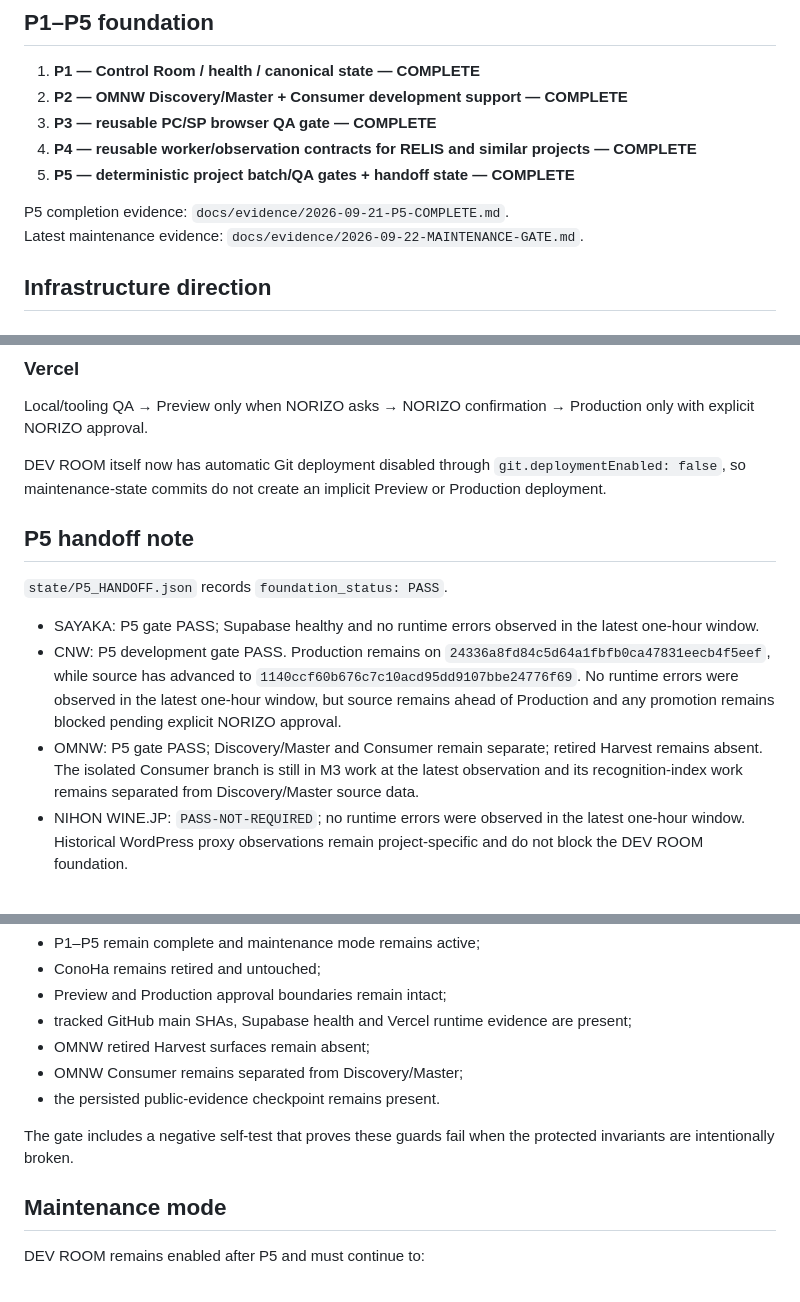
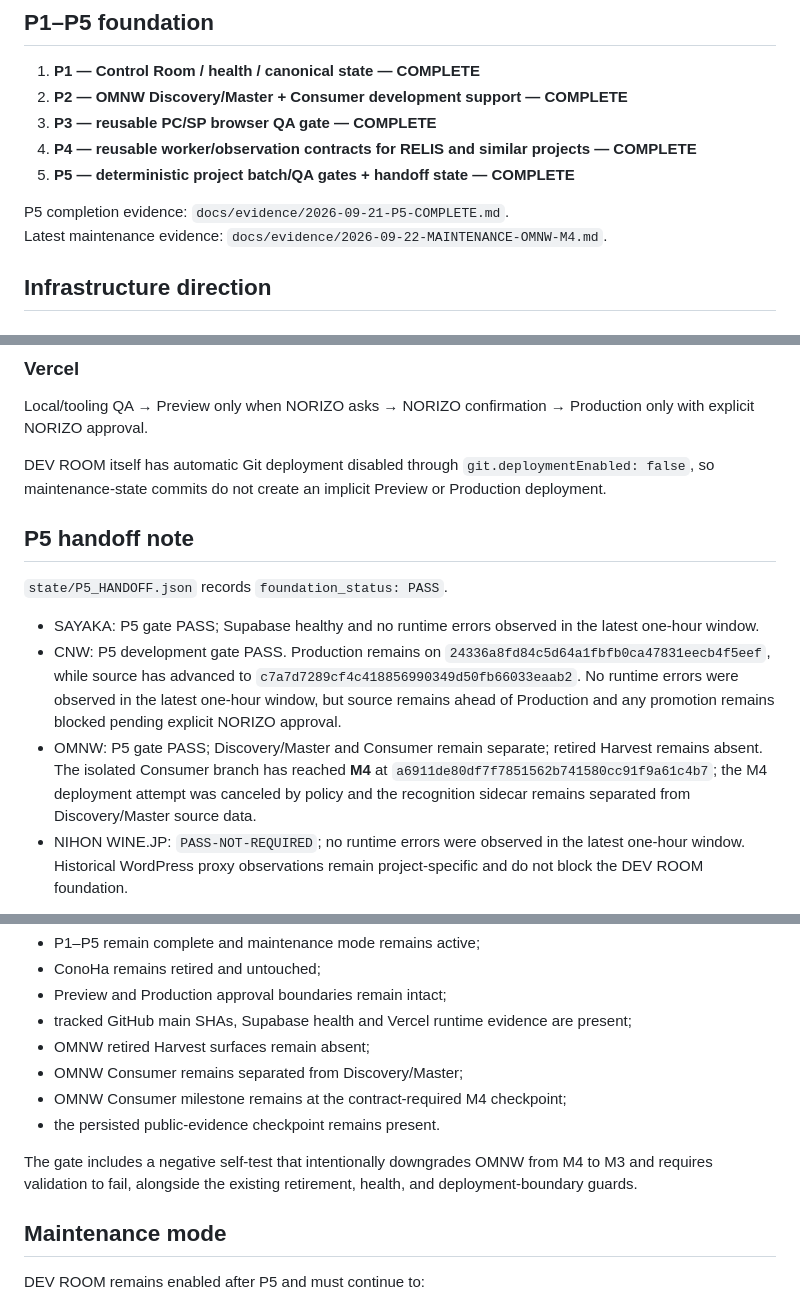
Before and after one commit to NORIZO0201/norizo-dev-room, a Markdown page: docs/STATUS.md, 3 parts joined by grey strips. Rendered like a GitHub page.

Commit message:
docs: refresh maintenance status for OMNW M4

```diff
--- a/docs/STATUS.md
+++ b/docs/STATUS.md
@@ -34,7 +34,7 @@ NORIZO LAB is **Chatty-first**.
 5. **P5 — deterministic project batch/QA gates + handoff state — COMPLETE**
 
 P5 completion evidence: `docs/evidence/2026-09-21-P5-COMPLETE.md`.
-Latest maintenance evidence: `docs/evidence/2026-09-22-MAINTENANCE-GATE.md`.
+Latest maintenance evidence: `docs/evidence/2026-09-22-MAINTENANCE-OMNW-M4.md`.
 
 ## Infrastructure direction
 
@@ -55,15 +55,15 @@ Use managed browser/provider APIs or already-available browser tooling. No VPS i
 
 Local/tooling QA → Preview only when NORIZO asks → NORIZO confirmation → Production only with explicit NORIZO approval.
 
-DEV ROOM itself now has automatic Git deployment disabled through `git.deploymentEnabled: false`, so maintenance-state commits do not create an implicit Preview or Production deployment.
+DEV ROOM itself has automatic Git deployment disabled through `git.deploymentEnabled: false`, so maintenance-state commits do not create an implicit Preview or Production deployment.
 
 ## P5 handoff note
 
 `state/P5_HANDOFF.json` records `foundation_status: PASS`.
 
 - SAYAKA: P5 gate PASS; Supabase healthy and no runtime errors observed in the latest one-hour window.
-- CNW: P5 development gate PASS. Production remains on `24336a8fd84c5d64a1fbfb0ca47831eecb4f5eef`, while source has advanced to `1140ccf60b676c7c10acd95dd9107bbe24776f69`. No runtime errors were observed in the latest one-hour window, but source remains ahead of Production and any promotion remains blocked pending explicit NORIZO approval.
-- OMNW: P5 gate PASS; Discovery/Master and Consumer remain separate; retired Harvest remains absent. The isolated Consumer branch is still in M3 work at the latest observation and its recognition-index work remains separated from Discovery/Master source data.
+- CNW: P5 development gate PASS. Production remains on `24336a8fd84c5d64a1fbfb0ca47831eecb4f5eef`, while source has advanced to `c7a7d7289cf4c418856990349d50fb66033eaab2`. No runtime errors were observed in the latest one-hour window, but source remains ahead of Production and any promotion remains blocked pending explicit NORIZO approval.
+- OMNW: P5 gate PASS; Discovery/Master and Consumer remain separate; retired Harvest remains absent. The isolated Consumer branch has reached **M4** at `a6911de80df7f7851562b741580cc91f9a61c4b7`; the M4 deployment attempt was canceled by policy and the recognition sidecar remains separated from Discovery/Master source data.
 - NIHON WINE.JP: `PASS-NOT-REQUIRED`; no runtime errors were observed in the latest one-hour window. Historical WordPress proxy observations remain project-specific and do not block the DEV ROOM foundation.
 
 No Preview or Production deployment is implied by P5 completion or maintenance repair.
@@ -80,9 +80,10 @@ The gate checks:
 - tracked GitHub main SHAs, Supabase health and Vercel runtime evidence are present;
 - OMNW retired Harvest surfaces remain absent;
 - OMNW Consumer remains separated from Discovery/Master;
+- OMNW Consumer milestone remains at the contract-required M4 checkpoint;
 - the persisted public-evidence checkpoint remains present.
 
-The gate includes a negative self-test that proves these guards fail when the protected invariants are intentionally broken.
+The gate includes a negative self-test that intentionally downgrades OMNW from M4 to M3 and requires validation to fail, alongside the existing retirement, health, and deployment-boundary guards.
 
 ## Maintenance mode
 
```
